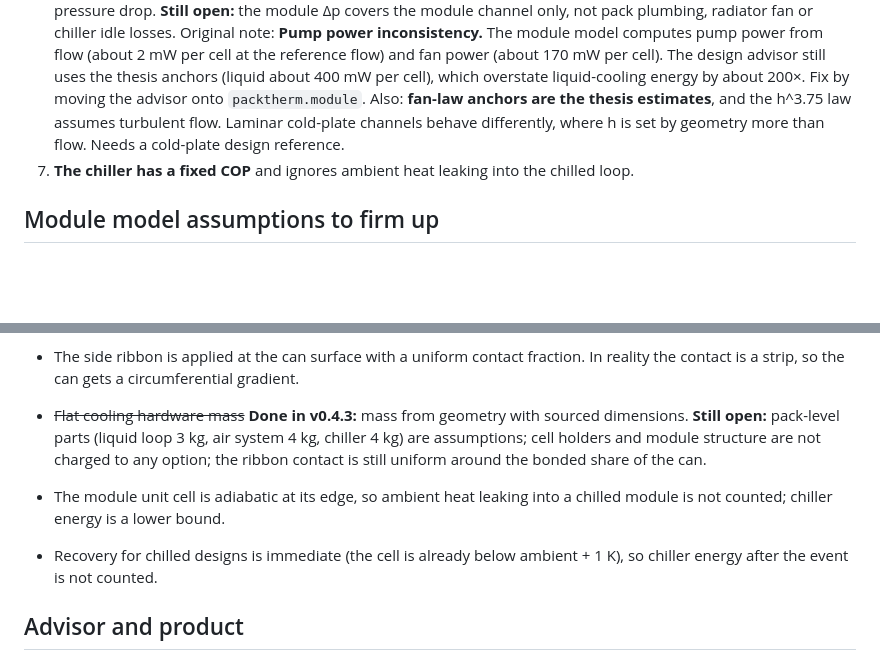
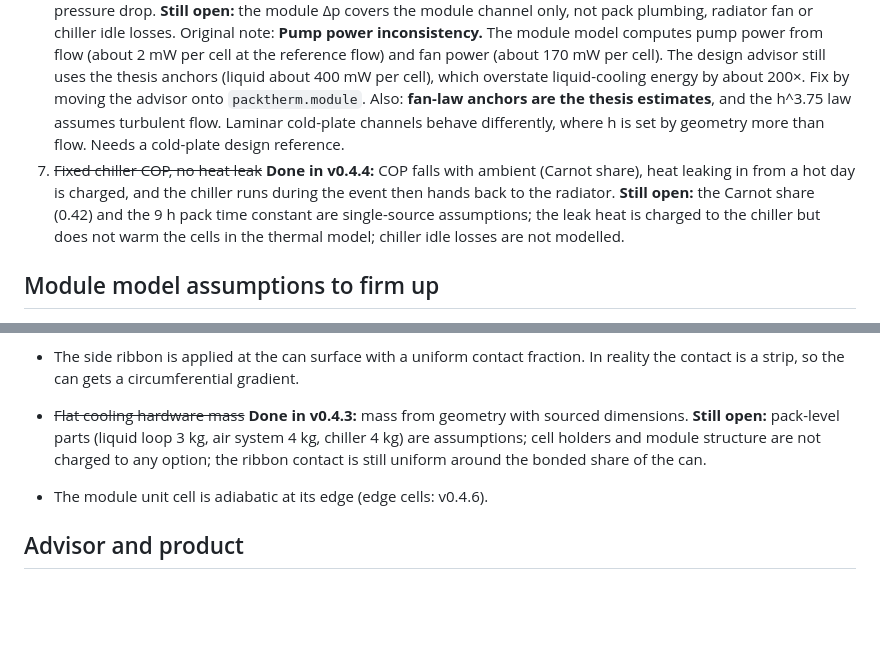
Before and after one commit to omlettehead22/EV_BTMS, a Markdown page: docs/BACKLOG.md, 2 parts joined by grey strips. GitHub-like rendering; blank space fills up the shorter version.

```diff
--- a/docs/BACKLOG.md
+++ b/docs/BACKLOG.md
@@ -28,7 +28,7 @@ A review of the model and advisor as of v0.3.1, ranked by how much each item cou
 4. ~~No CV taper~~ **Done in v0.3.2.** **Still open:** capacity does not depend on temperature (cold capacity loss near cut-off below 0 °C), deep-cold kinetics at high current (−20 °C predictive heat up to +3.4 K), and the NCA entropic coefficient (charge under-predicted by about 1.1–1.5 K).
 5. **1D radial model only.** There are no axial gradients and no tab/base cooling. Bottom cooling of cylindrical cells is common in production packs.
 6. ~~Pump power inconsistency~~ **Fixed in v0.4.1:** the module advisor computes pump and fan power from flow and pressure drop. **Still open:** the module Δp covers the module channel only, not pack plumbing, radiator fan or chiller idle losses. Original note: **Pump power inconsistency.** The module model computes pump power from flow (about 2 mW per cell at the reference flow) and fan power (about 170 mW per cell). The design advisor still uses the thesis anchors (liquid about 400 mW per cell), which overstate liquid-cooling energy by about 200×. Fix by moving the advisor onto `packtherm.module`. Also: **fan-law anchors are the thesis estimates**, and the h^3.75 law assumes turbulent flow. Laminar cold-plate channels behave differently, where h is set by geometry more than flow. Needs a cold-plate design reference.
-7. **The chiller has a fixed COP** and ignores ambient heat leaking into the chilled loop.
+7. ~~Fixed chiller COP, no heat leak~~ **Done in v0.4.4:** COP falls with ambient (Carnot share), heat leaking in from a hot day is charged, and the chiller runs during the event then hands back to the radiator. **Still open:** the Carnot share (0.42) and the 9 h pack time constant are single-source assumptions; the leak heat is charged to the chiller but does not warm the cells in the thermal model; chiller idle losses are not modelled.
 
 ## Module model assumptions to firm up
 - Roll-end-to-can resistance (5e-4 m²K/W) dominates bottom cooling and is the least certain value. A teardown or bottom-cooling test would pin it down.
@@ -36,8 +36,7 @@ A review of the model and advisor as of v0.3.1, ranked by how much each item cou
 - The side ribbon is applied at the can surface with a uniform contact fraction. In reality the contact is a strip, so the can gets a circumferential gradient.
 
 - ~~Flat cooling hardware mass~~ **Done in v0.4.3:** mass from geometry with sourced dimensions. **Still open:** pack-level parts (liquid loop 3 kg, air system 4 kg, chiller 4 kg) are assumptions; cell holders and module structure are not charged to any option; the ribbon contact is still uniform around the bonded share of the can.
-- The module unit cell is adiabatic at its edge, so ambient heat leaking into a chilled module is not counted; chiller energy is a lower bound.
-- Recovery for chilled designs is immediate (the cell is already below ambient + 1 K), so chiller energy after the event is not counted.
+- The module unit cell is adiabatic at its edge (edge cells: v0.4.6).
 
 ## Advisor and product
 8. **Ageing as a third objective.** Temperature drives calendar and cycle ageing. Scoring designs on predicted capacity fade (Arrhenius ageing) would show what "hotter but lighter" costs in battery life. This is probably the highest-value product feature.
```
Also changed, not shown: CHANGELOG.md (+7 -0 lines), README.md (+3 -2 lines), docs/examples/module_m50_discharge_1.5c_25c_tradeoff.png, docs/examples/module_m50_roadtrip_130kmh_35c_tradeoff.png, 9 other files.
